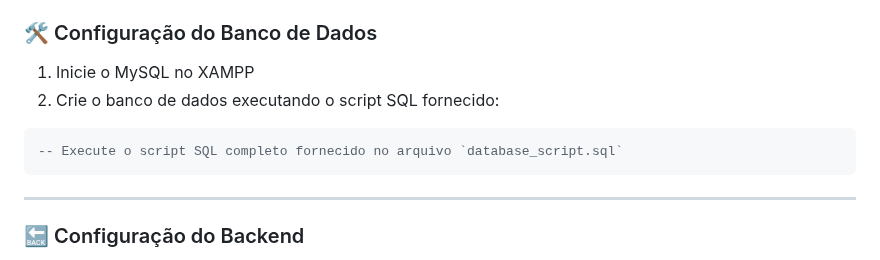
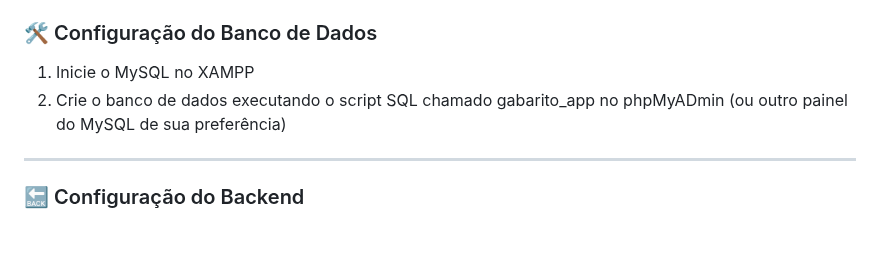
Before and after one commit to gabriel7419/Hackaton2025, a Markdown page: README.md, the part around the change. Rendered like a GitHub page; blank space fills up the shorter version.

````diff
--- a/README.md
+++ b/README.md
@@ -56,11 +56,9 @@ Este projeto foi desenvolvido para automatizar o processo de correção de prova
 ### 🛠️ Configuração do Banco de Dados
 
 1. Inicie o MySQL no XAMPP
-2. Crie o banco de dados executando o script SQL fornecido:
+2. Crie o banco de dados executando o script SQL chamado gabarito_app no phpMyADmin (ou outro painel do MySQL de sua preferência)
 
-```sql
--- Execute o script SQL completo fornecido no arquivo `database_script.sql`
-```
+
 
 ---
 
````
